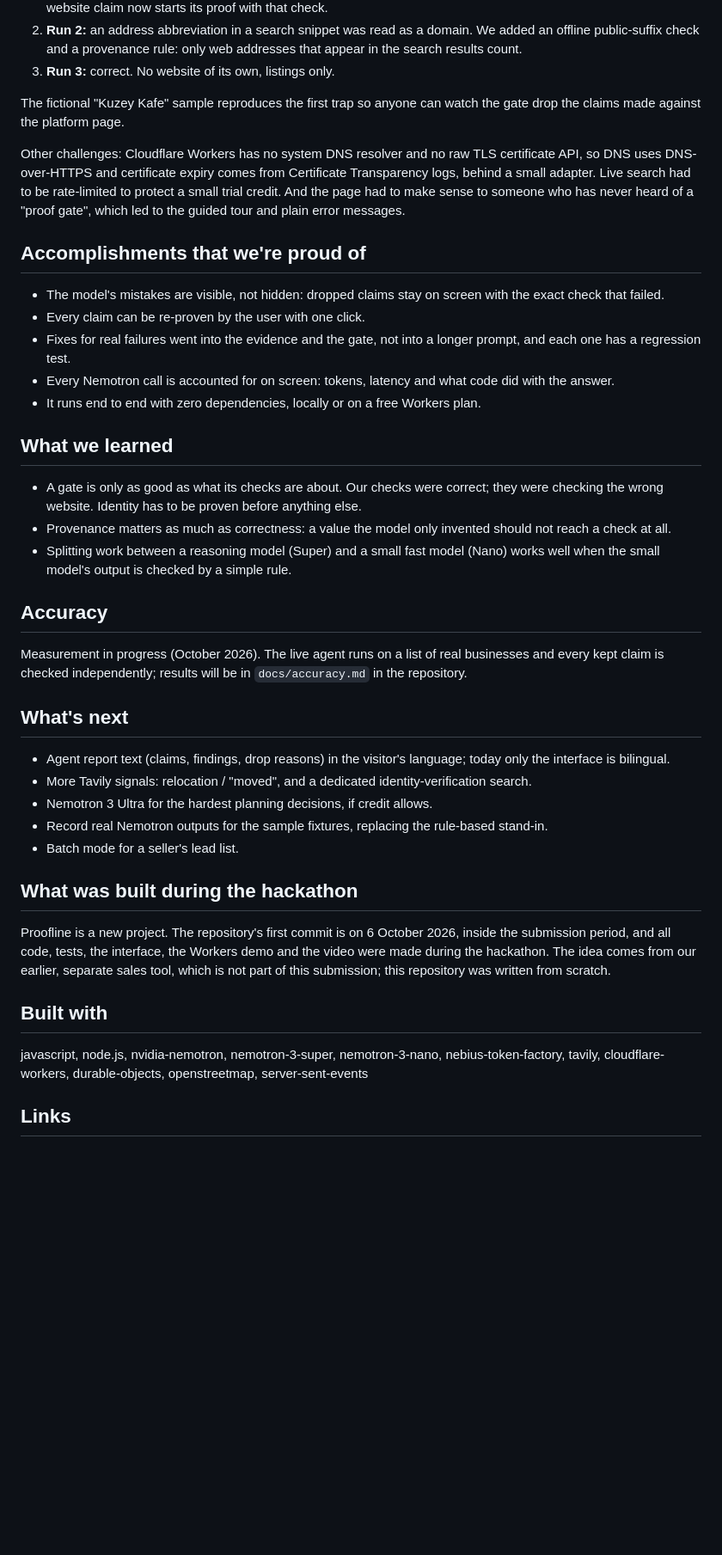
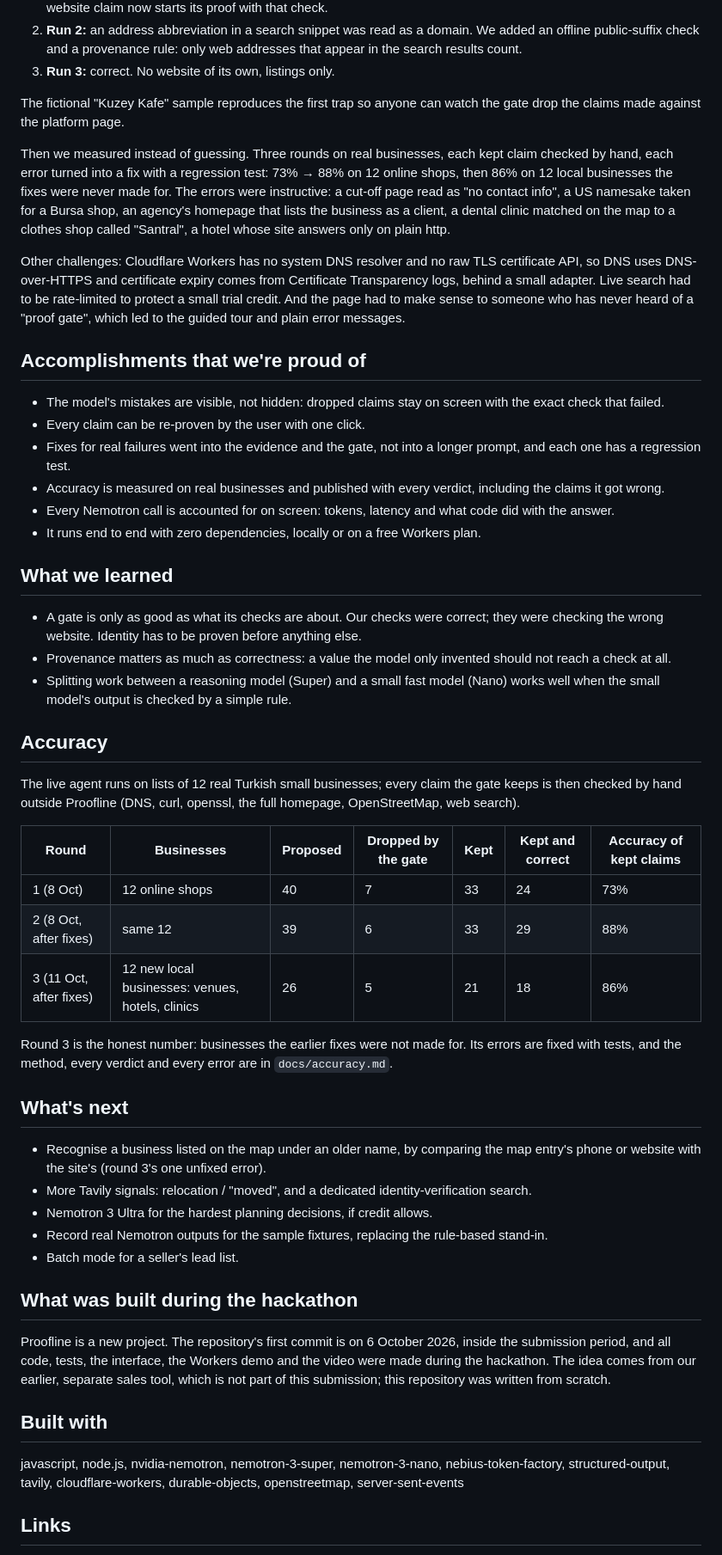
Before and after one commit to jpalii77/proofline, a Markdown page: docs/devpost-v2.md, the part around one of its changes. Shown at 86% size. GitHub-like rendering; blank space fills up the shorter version.

Commit message:
Devpost text v2: accuracy rounds, structured output, Turkish report, 199 tests

```diff
--- a/docs/devpost-v2.md
+++ b/docs/devpost-v2.md
@@ -57,6 +60,8 @@ Our own agent made exactly the mistake Proofline exists to prevent. On 6 October
 
 The fictional "Kuzey Kafe" sample reproduces the first trap so anyone can watch the gate drop the claims made against the platform page.
 
+Then we measured instead of guessing. Three rounds on real businesses, each kept claim checked by hand, each error turned into a fix with a regression test: 73% → 88% on 12 online shops, then 86% on 12 local businesses the fixes were never made for. The errors were instructive: a cut-off page read as "no contact info", a US namesake taken for a Bursa shop, an agency's homepage that lists the business as a client, a dental clinic matched on the map to a clothes shop called "Santral", a hotel whose site answers only on plain http.
+
 Other challenges: Cloudflare Workers has no system DNS resolver and no raw TLS certificate API, so DNS uses DNS-over-HTTPS and certificate expiry comes from Certificate Transparency logs, behind a small adapter. Live search had to be rate-limited to protect a small trial credit. And the page had to make sense to someone who has never heard of a "proof gate", which led to the guided tour and plain error messages.
 
 ## Accomplishments that we're proud of
@@ -64,6 +69,7 @@ Other challenges: Cloudflare Workers has no system DNS resolver and no raw TLS c
 - The model's mistakes are visible, not hidden: dropped claims stay on screen with the exact check that failed.
 - Every claim can be re-proven by the user with one click.
 - Fixes for real failures went into the evidence and the gate, not into a longer prompt, and each one has a regression test.
+- Accuracy is measured on real businesses and published with every verdict, including the claims it got wrong.
 - Every Nemotron call is accounted for on screen: tokens, latency and what code did with the answer.
 - It runs end to end with zero dependencies, locally or on a free Workers plan.
 
@@ -75,11 +81,19 @@ Other challenges: Cloudflare Workers has no system DNS resolver and no raw TLS c
 
 ## Accuracy
 
-Measurement in progress (October 2026). The live agent runs on a list of real businesses and every kept claim is checked independently; results will be in `docs/accuracy.md` in the repository. <!-- ACCURACY: fill after the measurement; no numbers before the independent check -->
+The live agent runs on lists of 12 real Turkish small businesses; every claim the gate keeps is then checked by hand outside Proofline (DNS, curl, openssl, the full homepage, OpenStreetMap, web search).
+
+| Round | Businesses | Proposed | Dropped by the gate | Kept | Kept and correct | Accuracy of kept claims |
+| --- | --- | --- | --- | --- | --- | --- |
+| 1 (8 Oct) | 12 online shops | 40 | 7 | 33 | 24 | 73% |
+| 2 (8 Oct, after fixes) | same 12 | 39 | 6 | 33 | 29 | 88% |
+| 3 (11 Oct, after fixes) | 12 new local businesses: venues, hotels, clinics | 26 | 5 | 21 | 18 | 86% |
+
+Round 3 is the honest number: businesses the earlier fixes were not made for. Its errors are fixed with tests, and the method, every verdict and every error are in `docs/accuracy.md`.
 
 ## What's next
 
-- Agent report text (claims, findings, drop reasons) in the visitor's language; today only the interface is bilingual.
+- Recognise a business listed on the map under an older name, by comparing the map entry's phone or website with the site's (round 3's one unfixed error).
 - More Tavily signals: relocation / "moved", and a dedicated identity-verification search.
 - Nemotron 3 Ultra for the hardest planning decisions, if credit allows.
 - Record real Nemotron outputs for the sample fixtures, replacing the rule-based stand-in.
@@ -91,7 +105,7 @@ Proofline is a new project. The repository's first commit is on 6 October 2026,
 
 ## Built with
 
-javascript, node.js, nvidia-nemotron, nemotron-3-super, nemotron-3-nano, nebius-token-factory, tavily, cloudflare-workers, durable-objects, openstreetmap, server-sent-events
+javascript, node.js, nvidia-nemotron, nemotron-3-super, nemotron-3-nano, nebius-token-factory, structured-output, tavily, cloudflare-workers, durable-objects, openstreetmap, server-sent-events
 
 ## Links
 
```
Also changed, not shown: other parts of docs/devpost-v2.md (+7 -4 lines).
